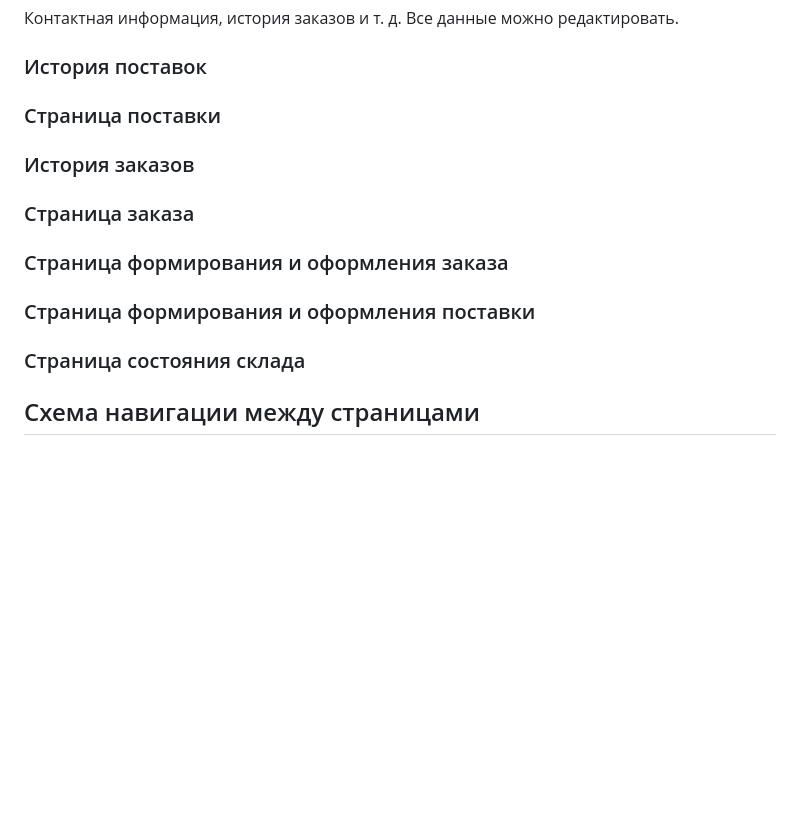
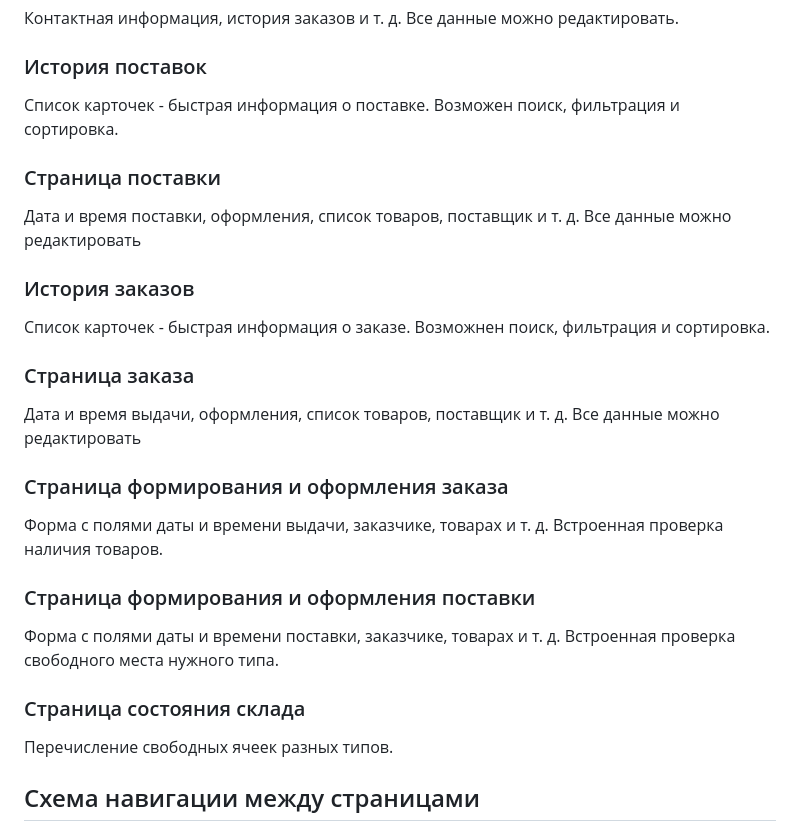
Before and after one commit to naya451/web-prak, a Markdown page: README.md, the part around the change. Rendered like a GitHub page; blank space fills up the shorter version.

Commit message:
Добавление описаний некоторых страниц

```diff
--- a/README.md
+++ b/README.md
@@ -41,15 +41,25 @@
 Контактная информация, история заказов и т. д. Все данные можно редактировать.
 
 ### История поставок
+Список карточек - быстрая информация о поставке. Возможен поиск, фильтрация и сортировка.
+
 ### Страница поставки
+Дата и время поставки, оформления, список товаров, поставщик и т. д. Все данные можно редактировать
 
 ### История заказов
+Список карточек - быстрая информация о заказе. Возможнен поиск, фильтрация и сортировка.
+
 ### Страница заказа
+Дата и время выдачи, оформления, список товаров, поставщик и т. д. Все данные можно редактировать
 
 ### Страница формирования и оформления заказа
+Форма с полями даты и времени выдачи, заказчике, товарах и т. д. Встроенная проверка наличия товаров.
+
 ### Страница формирования и оформления поставки
+Форма с полями даты и времени поставки, заказчике, товарах и т. д. Встроенная проверка свободного места нужного типа.
 
 ### Страница состояния склада
+Перечисление свободных ячеек разных типов.
 
 Схема навигации между страницами
 -----------------
```
